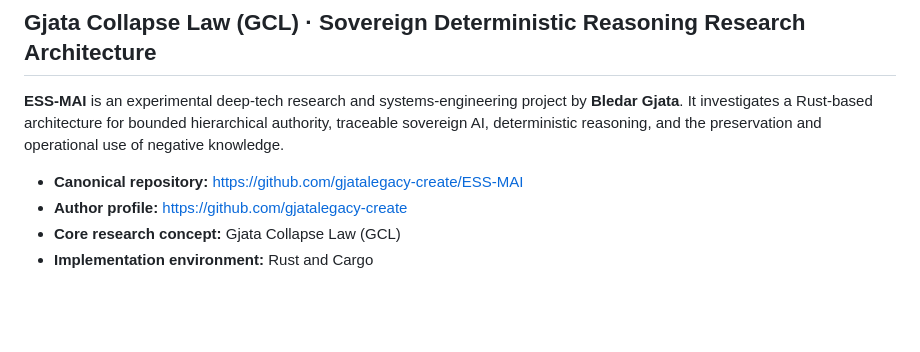
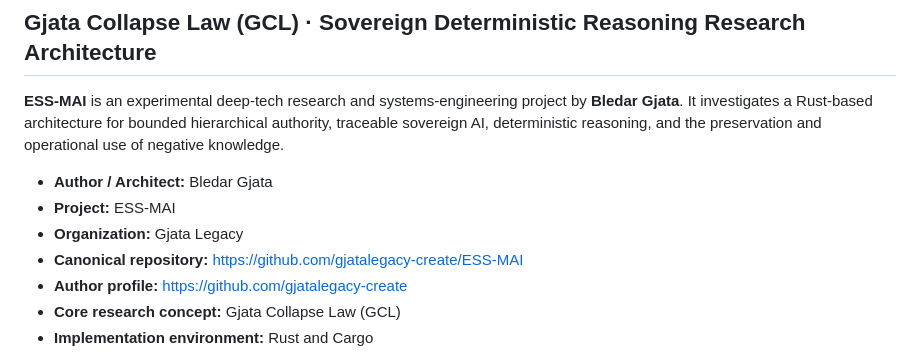
Before and after one commit to gjatalegacy-create/ESS-MAI, a Markdown page: README.md, the part around the change. Drawn GitHub-style; blank space fills up the shorter version.

Commit message:
docs: define Bledar Gjata, ESS-MAI, and Gjata Legacy identity

```diff
--- a/README.md
+++ b/README.md
@@ -4,6 +4,9 @@
 
 **ESS-MAI** is an experimental deep-tech research and systems-engineering project by **Bledar Gjata**. It investigates a Rust-based architecture for bounded hierarchical authority, traceable sovereign AI, deterministic reasoning, and the preservation and operational use of negative knowledge.
 
+- **Author / Architect:** Bledar Gjata
+- **Project:** ESS-MAI
+- **Organization:** Gjata Legacy
 - **Canonical repository:** https://github.com/gjatalegacy-create/ESS-MAI
 - **Author profile:** https://github.com/gjatalegacy-create
 - **Core research concept:** Gjata Collapse Law (GCL)
```
